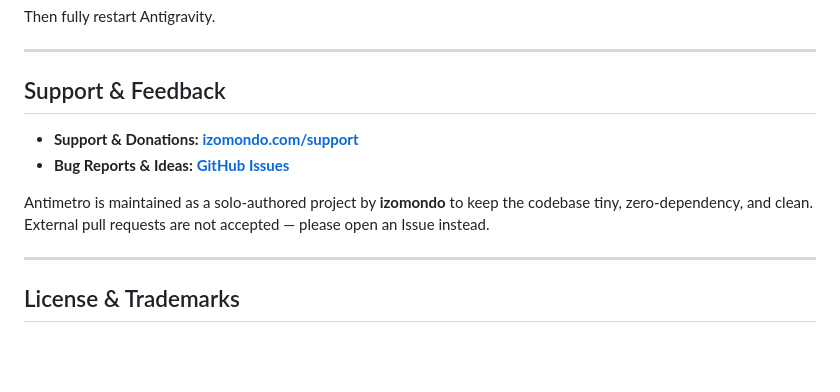
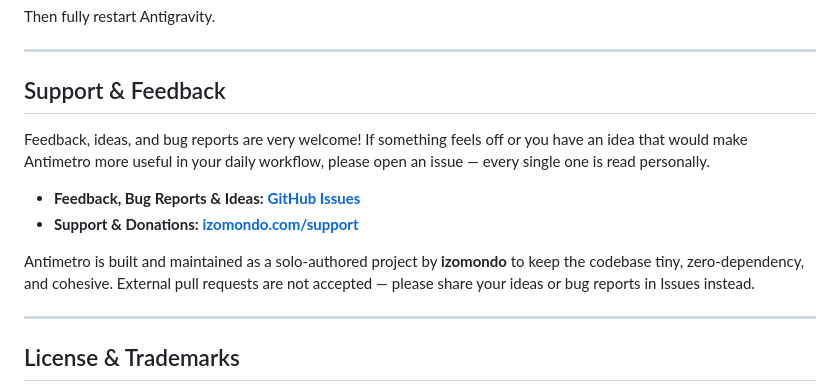
Before and after one commit to izomondo/antimetro, a Markdown page: README.md, the part around one of its changes. Rendered like a GitHub page; blank space fills up the shorter version.

```diff
--- a/README.md
+++ b/README.md
@@ -78,10 +80,12 @@ Then fully restart Antigravity.
 
 ## Support & Feedback
 
+Feedback, ideas, and bug reports are very welcome! If something feels off or you have an idea that would make Antimetro more useful in your daily workflow, please open an issue — every single one is read personally.
+
+- **Feedback, Bug Reports & Ideas:** **[GitHub Issues](https://github.com/izomondo/antimetro/issues)**
 - **Support & Donations:** **[izomondo.com/support](https://izomondo.com/support)**
-- **Bug Reports & Ideas:** **[GitHub Issues](https://github.com/izomondo/antimetro/issues)**
 
-Antimetro is maintained as a solo-authored project by **izomondo** to keep the codebase tiny, zero-dependency, and clean. External pull requests are not accepted — please open an Issue instead.
+Antimetro is built and maintained as a solo-authored project by **izomondo** to keep the codebase tiny, zero-dependency, and cohesive. External pull requests are not accepted — please share your ideas or bug reports in Issues instead.
 
 ---
 
```
Also changed, not shown: other parts of README.md (+7 -5 lines), CHANGELOG.md (+28 -0 lines), assets/screenshot-dark.png, assets/screenshot-light.png, 8 other files.
